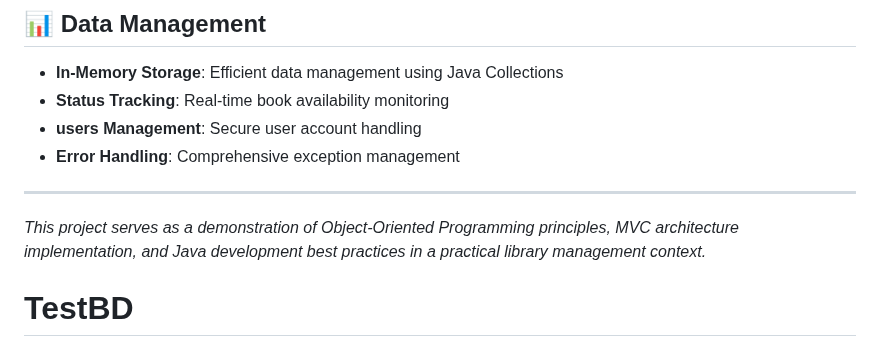
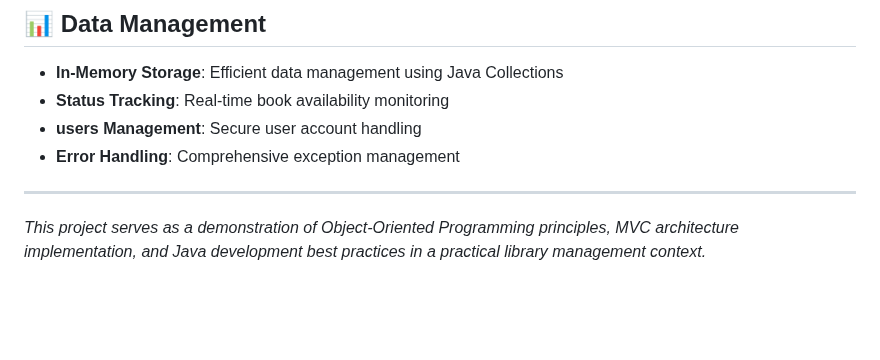
Before and after one commit to Estefania-Catano/bibliiotecaVirtual, a Markdown page: codificacion/README.md, the part around the change. Drawn GitHub-style; blank space fills up the shorter version.

```diff
--- a/codificacion/README.md
+++ b/codificacion/README.md
@@ -243,4 +243,3 @@ This project demonstrates:
 ---
 
 *This project serves as a demonstration of Object-Oriented Programming principles, MVC architecture implementation, and Java development best practices in a practical library management context.*
-# TestBD
```
